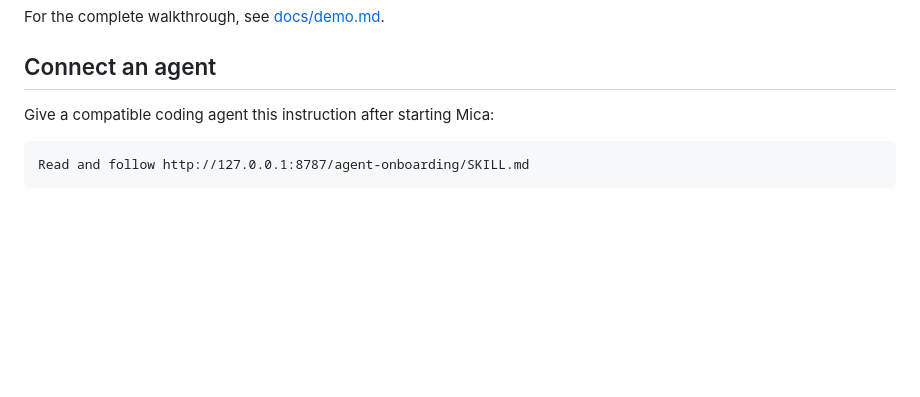
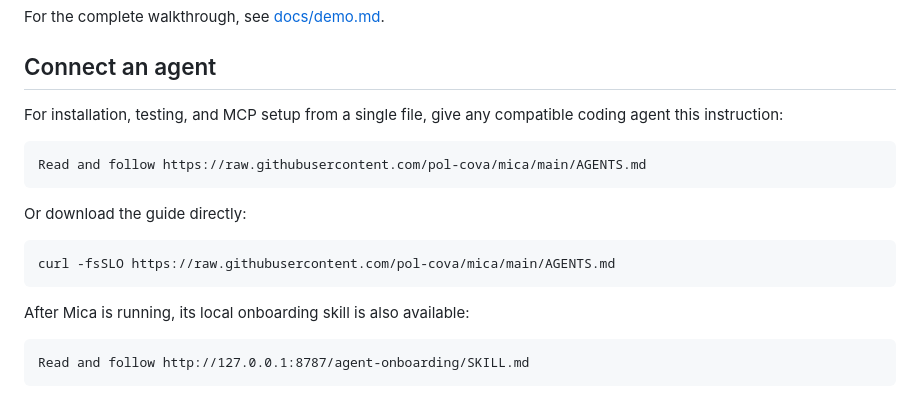
Before and after one commit to pol-cova/mica, a Markdown page: README.md, the part around the change. Rendered like a GitHub page; blank space fills up the shorter version.

Commit message:
Add one-file agent setup guide

````diff
--- a/README.md
+++ b/README.md
@@ -50,7 +50,19 @@ For the complete walkthrough, see [docs/demo.md](docs/demo.md).
 
 ## Connect an agent
 
-Give a compatible coding agent this instruction after starting Mica:
+For installation, testing, and MCP setup from a single file, give any compatible coding agent this instruction:
+
+```text
+Read and follow https://raw.githubusercontent.com/pol-cova/mica/main/AGENTS.md
+```
+
+Or download the guide directly:
+
+```bash
+curl -fsSLO https://raw.githubusercontent.com/pol-cova/mica/main/AGENTS.md
+```
+
+After Mica is running, its local onboarding skill is also available:
 
 ```text
 Read and follow http://127.0.0.1:8787/agent-onboarding/SKILL.md
````
Also changed, not shown: AGENTS.md (added, +129 -0 lines).
